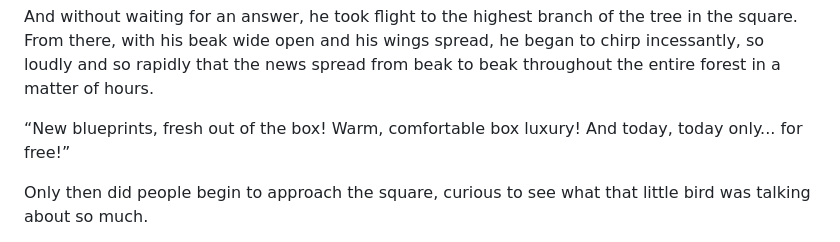
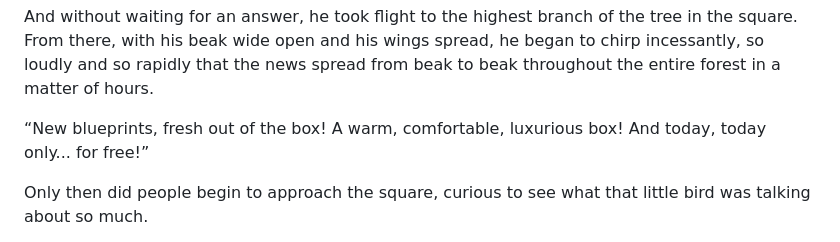
Before and after one commit to andreamagan/erase-una-vez-open-source, a Markdown page: book/en/texto.md, the part around the change. GitHub-like rendering.

Commit message:
fix(book): Describe the box as luxurious

```diff
--- a/book/en/texto.md
+++ b/book/en/texto.md
@@ -148,8 +148,8 @@ square. From there, with his beak wide open and his wings spread, he began to ch
 incessantly, so loudly and so rapidly that the news spread from beak to beak
 throughout the entire forest in a matter of hours.
 
-“New blueprints, fresh out of the box! Warm, comfortable box
-luxury! And today, today only... for free!”
+“New blueprints, fresh out of the box! A warm, comfortable,
+luxurious box! And today, today only... for free!”
 
 <!-- p. 18 -->
 
```
